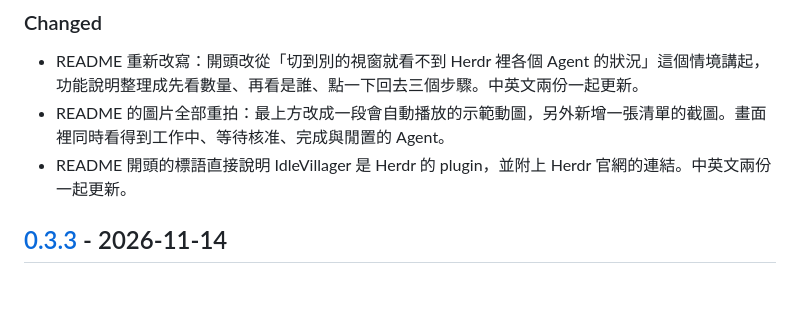
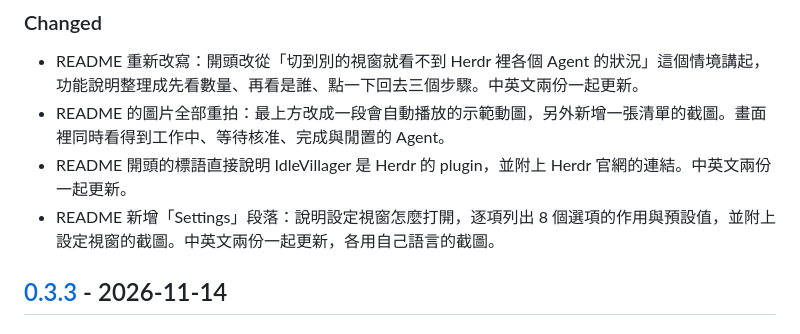
Before and after one commit to Lewsiafat/IdleVillager, a Markdown page: CHANGELOG.md, the part around the change. Drawn GitHub-style; blank space fills up the shorter version.

```diff
--- a/CHANGELOG.md
+++ b/CHANGELOG.md
@@ -10,6 +10,7 @@ IdleVillager 的所有重要變更都記錄在這個檔案。
 - README 重新改寫：開頭改從「切到別的視窗就看不到 Herdr 裡各個 Agent 的狀況」這個情境講起，功能說明整理成先看數量、再看是誰、點一下回去三個步驟。中英文兩份一起更新。
 - README 的圖片全部重拍：最上方改成一段會自動播放的示範動圖，另外新增一張清單的截圖。畫面裡同時看得到工作中、等待核准、完成與閒置的 Agent。
 - README 開頭的標語直接說明 IdleVillager 是 Herdr 的 plugin，並附上 Herdr 官網的連結。中英文兩份一起更新。
+- README 新增「Settings」段落：說明設定視窗怎麼打開，逐項列出 8 個選項的作用與預設值，並附上設定視窗的截圖。中英文兩份一起更新，各用自己語言的截圖。
 
 ## [0.3.3] - 2026-11-14
 
```
Also changed, not shown: README.md (+25 -0 lines), README.zh-TW.md (+27 -0 lines), specs/readme-settings-walkthrough.md (added, +53 -0 lines), specs/readme-settings.md (added, +66 -0 lines), docs/images/settings.png (added), docs/images/settings.zh-TW.png (added).
